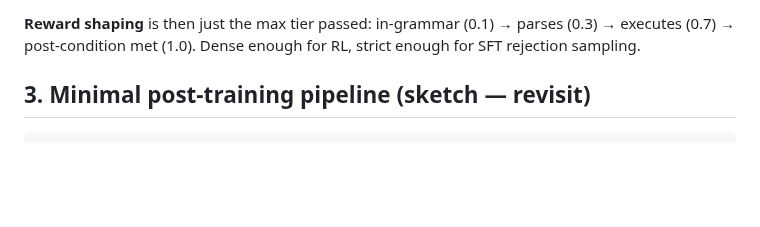
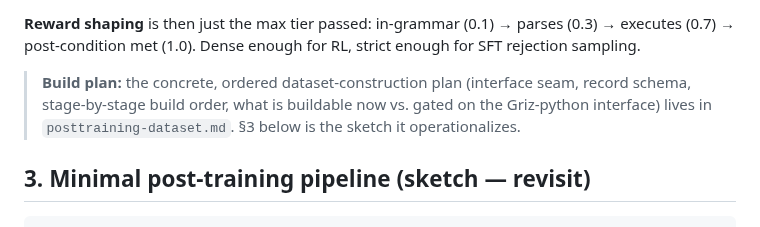
Before and after one commit to rndubs/mili-rs, a Markdown page: planning/mili-viz/agent-local-llm-posttraining.md, the part around the change. GitHub-like rendering; blank space fills up the shorter version.

```diff
--- a/planning/mili-viz/agent-local-llm-posttraining.md
+++ b/planning/mili-viz/agent-local-llm-posttraining.md
@@ -64,6 +64,11 @@ fixture/parity infrastructure (`scripts/setup-parity.sh`,
 **Reward shaping** is then just the max tier passed: in-grammar (0.1)
 → parses (0.3) → executes (0.7) → post-condition met (1.0). Dense
 enough for RL, strict enough for SFT rejection sampling.
+
+> **Build plan:** the concrete, ordered dataset-construction plan
+> (interface seam, record schema, stage-by-stage build order, what is
+> buildable now vs. gated on the Griz-python interface) lives in
+> `posttraining-dataset.md`. §3 below is the sketch it operationalizes.
 
 ## 3. Minimal post-training pipeline (sketch — revisit)
 
```
Also changed, not shown: planning/mili-viz/posttraining-dataset.md (added, +292 -0 lines), planning/mili-viz/status.md (+1 -1 lines).
